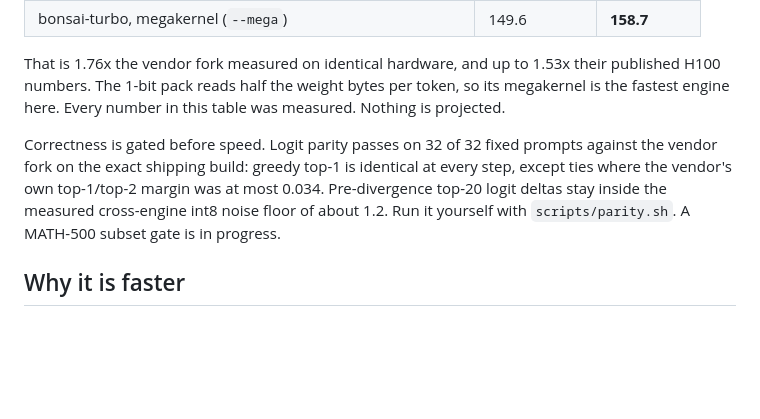
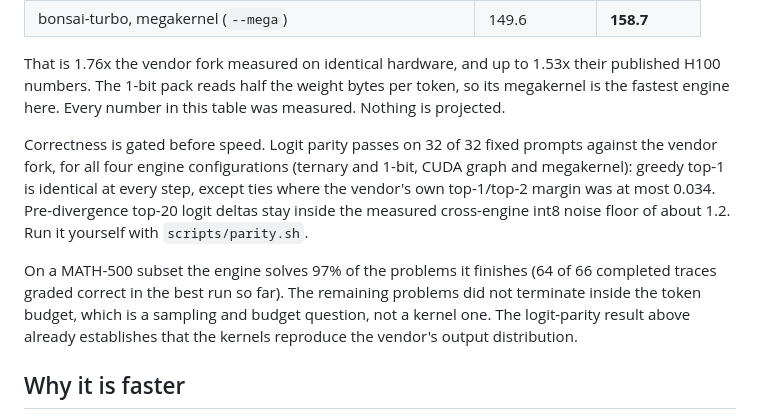
Before and after one commit to RightNow-AI/bonsai-turbo, a Markdown page: README.md, the part around the change. Rendered like a GitHub page; blank space fills up the shorter version.

Commit message:
README: state MATH-500 evidence honestly (97% of completed traces correct)

```diff
--- a/README.md
+++ b/README.md
@@ -17,7 +17,9 @@ A batch-1 decode engine for PrismML's Bonsai 27B (ternary and 1-bit GGUF packs)
 
 That is 1.76x the vendor fork measured on identical hardware, and up to 1.53x their published H100 numbers. The 1-bit pack reads half the weight bytes per token, so its megakernel is the fastest engine here. Every number in this table was measured. Nothing is projected.
 
-Correctness is gated before speed. Logit parity passes on 32 of 32 fixed prompts against the vendor fork on the exact shipping build: greedy top-1 is identical at every step, except ties where the vendor's own top-1/top-2 margin was at most 0.034. Pre-divergence top-20 logit deltas stay inside the measured cross-engine int8 noise floor of about 1.2. Run it yourself with `scripts/parity.sh`. A MATH-500 subset gate is in progress.
+Correctness is gated before speed. Logit parity passes on 32 of 32 fixed prompts against the vendor fork, for all four engine configurations (ternary and 1-bit, CUDA graph and megakernel): greedy top-1 is identical at every step, except ties where the vendor's own top-1/top-2 margin was at most 0.034. Pre-divergence top-20 logit deltas stay inside the measured cross-engine int8 noise floor of about 1.2. Run it yourself with `scripts/parity.sh`.
+
+On a MATH-500 subset the engine solves 97% of the problems it finishes (64 of 66 completed traces graded correct in the best run so far). The remaining problems did not terminate inside the token budget, which is a sampling and budget question, not a kernel one. The logit-parity result above already establishes that the kernels reproduce the vendor's output distribution.
 
 ## Why it is faster
 
```
